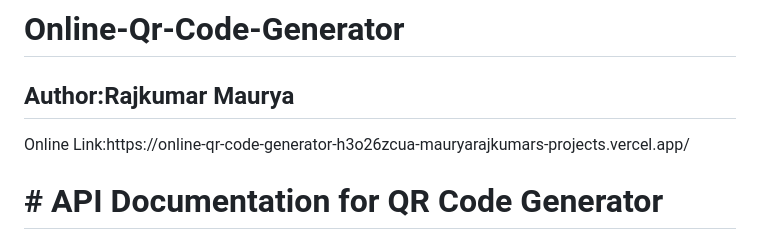
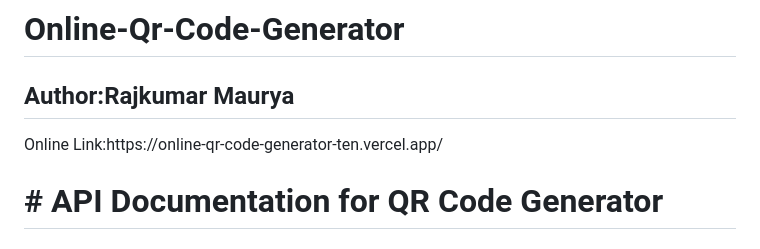
Before and after one commit to mauryarajkumar/Online-Qr-Code-Generator, a Markdown page: README.md, the part around the change. Rendered like a GitHub page.

```diff
--- a/README.md
+++ b/README.md
@@ -1,7 +1,7 @@
 
 # Online-Qr-Code-Generator
 <h2>Author:Rajkumar Maurya</h2>
-Online Link:https://online-qr-code-generator-h3o26zcua-mauryarajkumars-projects.vercel.app/
+Online Link:https://online-qr-code-generator-ten.vercel.app/
 <h1># API Documentation for QR Code Generator</h1>
 
 ## Overview
```
